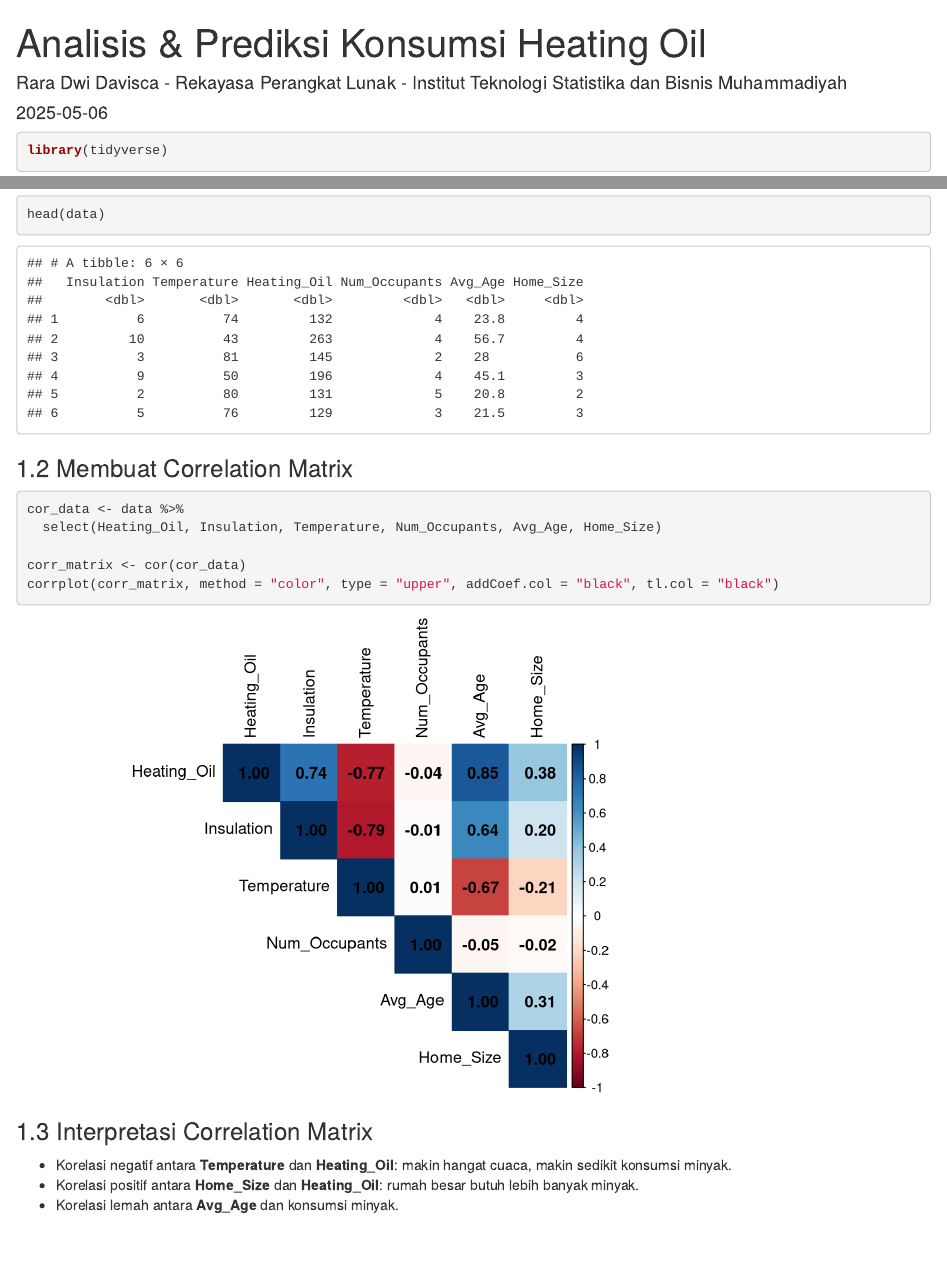
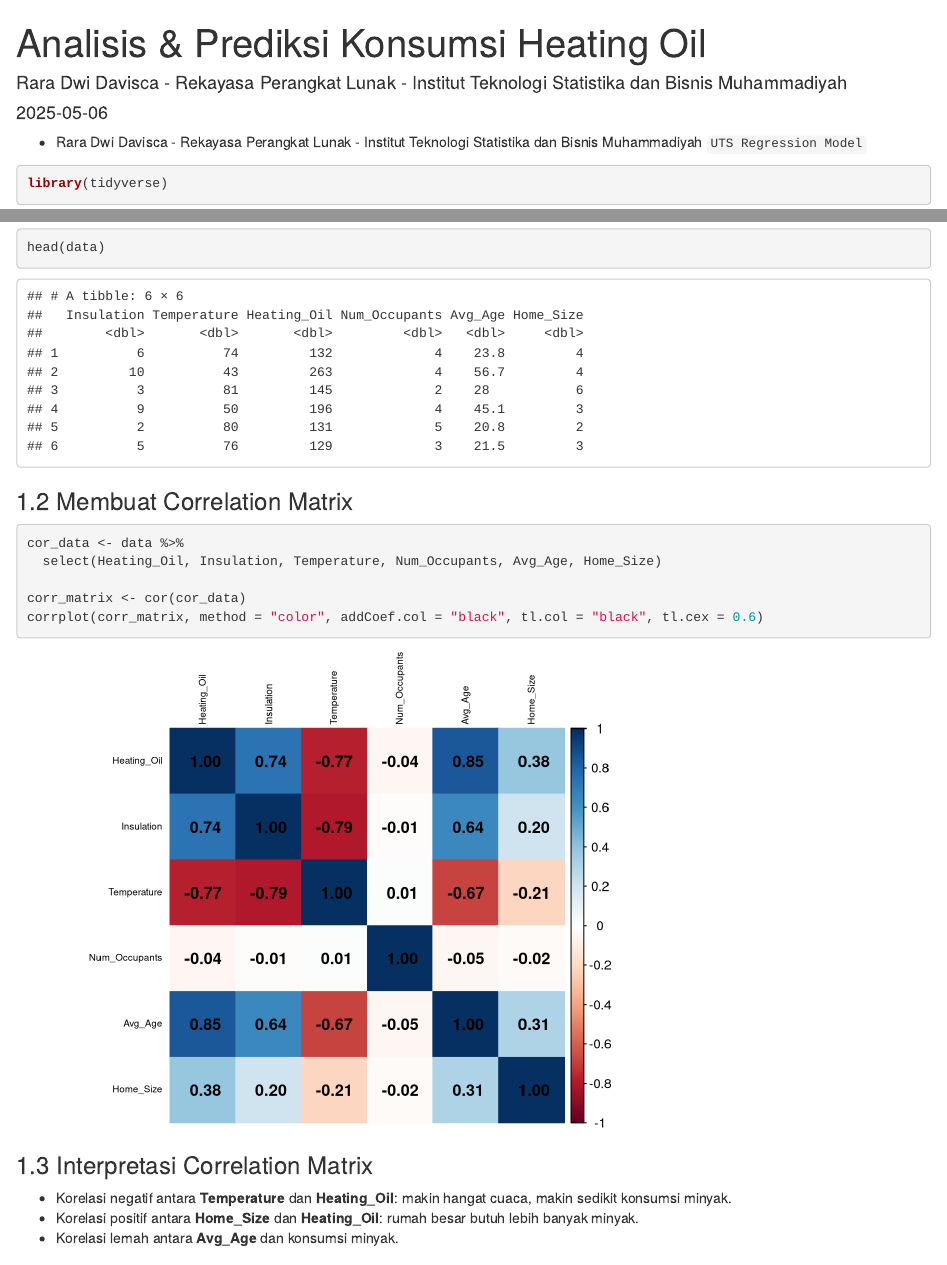
Before and after one commit to RARADAVISCA/regression, an R Markdown document (index.Rmd): the page in a window 1100 px wide, from its top, and a second part further down, joined at a grey line. Rendered offline with R 4.5, knitr and Pandoc, with nearby package versions; drawn as R Markdown's standard HTML page in place of the format the file asks for; some code elsewhere in the file could not run offline.

Commit message:
update diagram and adding author info

````diff
--- a/index.Rmd
+++ b/index.Rmd
@@ -11,6 +11,7 @@ output:
     highlight: tango
 bibliography: references.bib
 ---
+- Rara Dwi Davisca - Rekayasa Perangkat Lunak - Institut Teknologi Statistika dan Bisnis Muhammadiyah `UTS Regression Model`
 
 ```{=html}
 <style>
@@ -44,8 +45,9 @@ cor_data <- data %>%
   select(Heating_Oil, Insulation, Temperature, Num_Occupants, Avg_Age, Home_Size)
 
 corr_matrix <- cor(cor_data)
-corrplot(corr_matrix, method = "color", type = "upper", addCoef.col = "black", tl.col = "black")
+corrplot(corr_matrix, method = "color", addCoef.col = "black", tl.col = "black", tl.cex = 0.6)
 ```
+
 
 ### 1.3 Interpretasi Correlation Matrix
 - Korelasi negatif antara **Temperature** dan **Heating_Oil**: makin hangat cuaca, makin sedikit konsumsi minyak.
````
Also changed, not shown: index.html.
